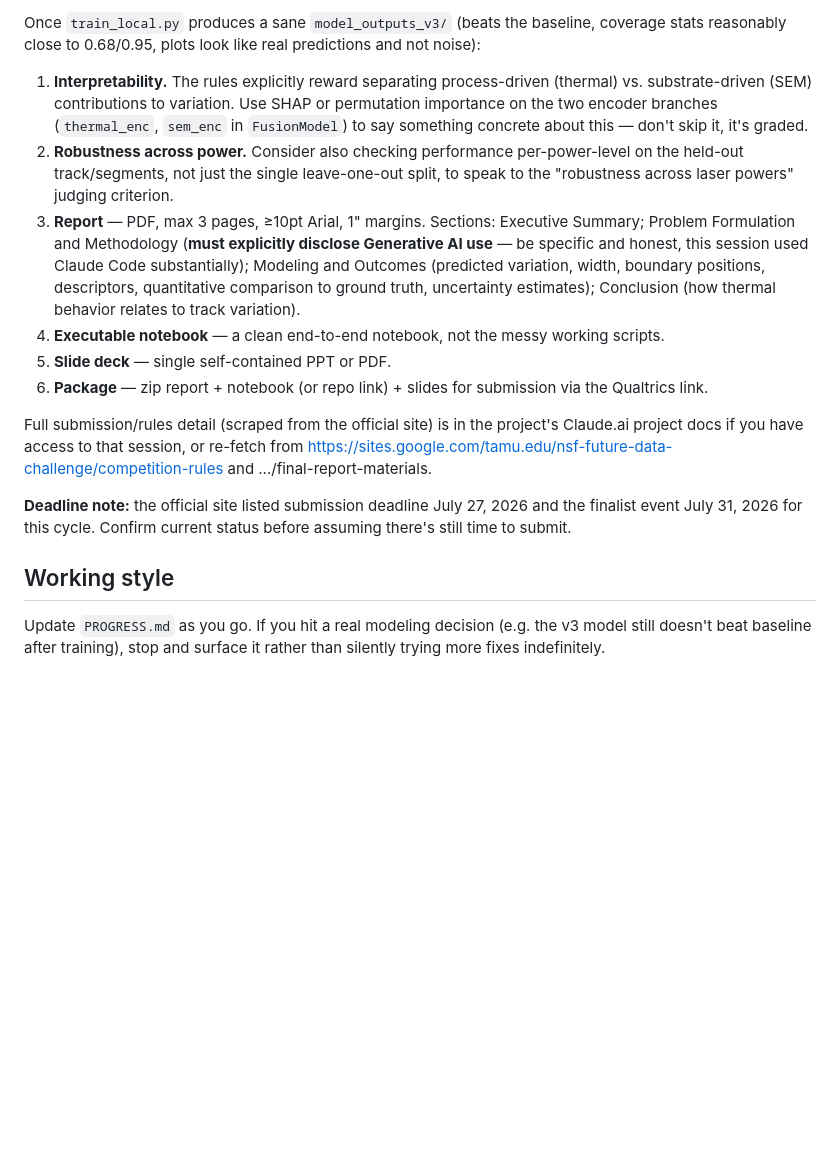
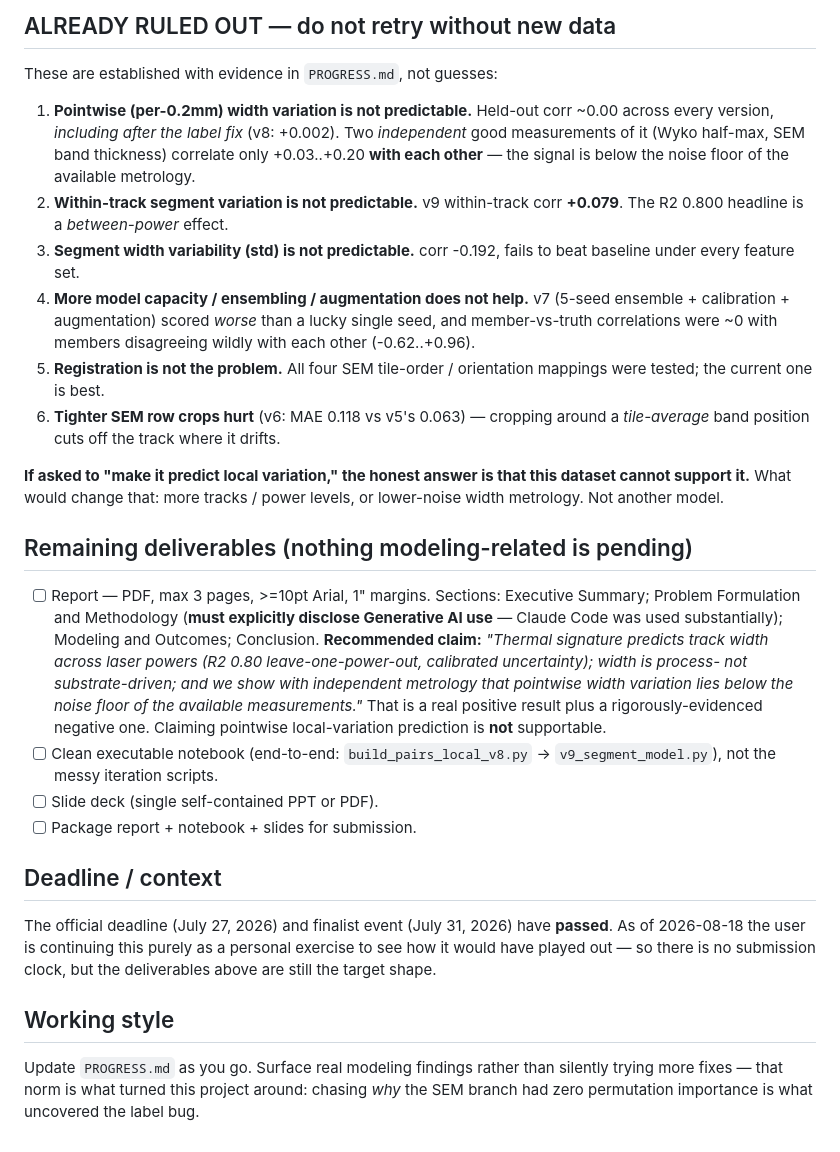
Before and after one commit to NeevSabhani/nsf-fmrg-data-challenge, a Markdown page: CLAUDE.md, the part around one of its changes. Rendered like a GitHub page; blank space fills up the shorter version.

```diff
--- a/CLAUDE.md
+++ b/CLAUDE.md
@@ -101,41 +82,58 @@ Before fully trusting it, sanity check:
 
-Once `train_local.py` produces a sane `model_outputs_v3/` (beats the
-baseline, coverage stats reasonably close to 0.68/0.95, plots look like
-real predictions and not noise):
+## ALREADY RULED OUT — do not retry without new data
 
-1. **Interpretability.** The rules explicitly reward separating
-   process-driven (thermal) vs. substrate-driven (SEM) contributions to
-   variation. Use SHAP or permutation importance on the two encoder
-   branches (`thermal_enc`, `sem_enc` in `FusionModel`) to say something
-   concrete about this — don't skip it, it's graded.
-2. **Robustness across power.** Consider also checking performance
-   per-power-level on the held-out track/segments, not just the single
-   leave-one-out split, to speak to the "robustness across laser powers"
-   judging criterion.
-3. **Report** — PDF, max 3 pages, ≥10pt Arial, 1" margins. Sections:
-   Executive Summary; Problem Formulation and Methodology (**must
-   explicitly disclose Generative AI use** — be specific and honest,
-   this session used Claude Code substantially); Modeling and Outcomes
-   (predicted variation, width, boundary positions, descriptors,
-   quantitative comparison to ground truth, uncertainty estimates);
-   Conclusion (how thermal behavior relates to track variation).
-4. **Executable notebook** — a clean end-to-end notebook, not the messy
-   working scripts.
-5. **Slide deck** — single self-contained PPT or PDF.
-6. **Package** — zip report + notebook (or repo link) + slides for
-   submission via the Qualtrics link.
+These are established with evidence in `PROGRESS.md`, not guesses:
 
-Full submission/rules detail (scraped from the official site) is in the
-project's Claude.ai project docs if you have access to that session, or
-re-fetch from https://sites.google.com/tamu.edu/nsf-future-data-challenge/competition-rules
-and .../final-report-materials.
+1. **Pointwise (per-0.2mm) width variation is not predictable.** Held-out
+   corr ~0.00 across every version, *including after the label fix* (v8:
+   +0.002). Two *independent* good measurements of it (Wyko half-max, SEM
+   band thickness) correlate only +0.03..+0.20 **with each other** — the
+   signal is below the noise floor of the available metrology.
+2. **Within-track segment variation is not predictable.** v9 within-track
+   corr **+0.079**. The R2 0.800 headline is a *between-power* effect.
+3. **Segment width variability (std) is not predictable.** corr -0.192,
+   fails to beat baseline under every feature set.
+4. **More model capacity / ensembling / augmentation does not help.** v7
+   (5-seed ensemble + calibration + augmentation) scored *worse* than a
+   lucky single seed, and member-vs-truth correlations were ~0 with
+   members disagreeing wildly with each other (-0.62..+0.96).
+5. **Registration is not the problem.** All four SEM tile-order /
+   orientation mappings were tested; the current one is best.
+6. **Tighter SEM row crops hurt** (v6: MAE 0.118 vs v5's 0.063) — cropping
+   around a *tile-average* band position cuts off the track where it drifts.
 
-**Deadline note:** the official site listed submission deadline July 27,
-2026 and the finalist event July 31, 2026 for this cycle. Confirm current
-status before assuming there's still time to submit.
+**If asked to "make it predict local variation," the honest answer is that
+this dataset cannot support it.** What would change that: more tracks /
+power levels, or lower-noise width metrology. Not another model.
+
+## Remaining deliverables (nothing modeling-related is pending)
+
+- [ ] Report — PDF, max 3 pages, >=10pt Arial, 1" margins. Sections:
+      Executive Summary; Problem Formulation and Methodology (**must
+      explicitly disclose Generative AI use** — Claude Code was used
+      substantially); Modeling and Outcomes; Conclusion.
+      **Recommended claim:** *"Thermal signature predicts track width
+      across laser powers (R2 0.80 leave-one-power-out, calibrated
+      uncertainty); width is process- not substrate-driven; and we show
+      with independent metrology that pointwise width variation lies
+      below the noise floor of the available measurements."* That is a
+      real positive result plus a rigorously-evidenced negative one.
+      Claiming pointwise local-variation prediction is **not** supportable.
+- [ ] Clean executable notebook (end-to-end: `build_pairs_local_v8.py` →
+      `v9_segment_model.py`), not the messy iteration scripts.
+- [ ] Slide deck (single self-contained PPT or PDF).
+- [ ] Package report + notebook + slides for submission.
+
+## Deadline / context
+
+The official deadline (July 27, 2026) and finalist event (July 31, 2026)
+have **passed**. As of 2026-08-18 the user is continuing this purely as a
+personal exercise to see how it would have played out — so there is no
+submission clock, but the deliverables above are still the target shape.
 
 ## Working style
 
-Update `PROGRESS.md` as you go. If you hit a real modeling decision (e.g.
-the v3 model still doesn't beat baseline after training), stop and
-surface it rather than silently trying more fixes indefinitely.
+Update `PROGRESS.md` as you go. Surface real modeling findings rather than
+silently trying more fixes — that norm is what turned this project around:
+chasing *why* the SEM branch had zero permutation importance is what
+uncovered the label bug.
```
Also changed, not shown: other parts of CLAUDE.md (+57 -76 lines).
